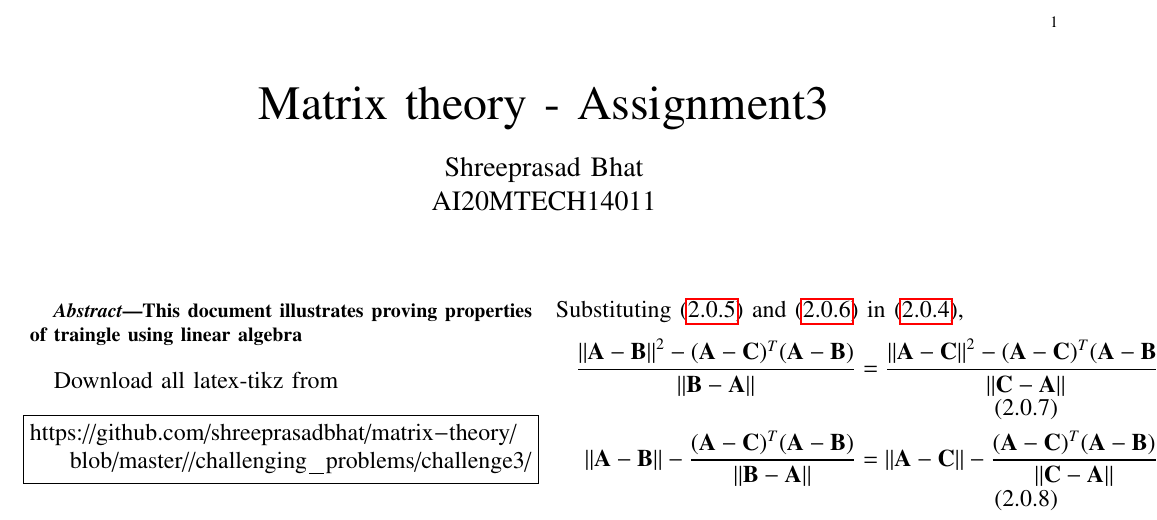
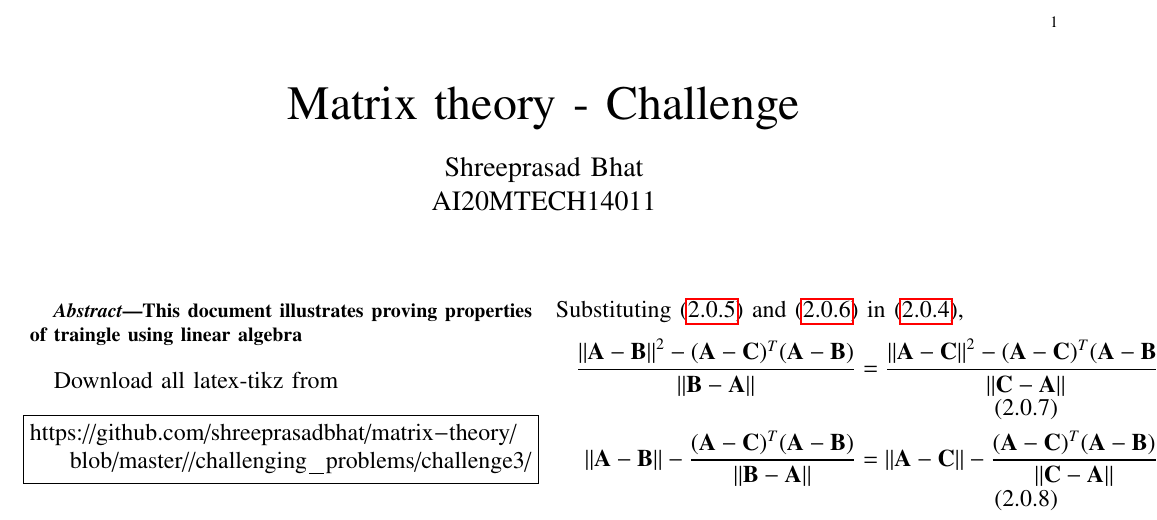
Before and after one commit to shreeprasadbhat/matrix-theory, a LaTeX paper (challenging_problems/challenge3/challenge3.tex): part of the page, cut so that both start at the same text. Compiled offline with pdfLaTeX.

Commit message:
updated challenge 3 problem

```diff
--- a/challenging_problems/challenge3/challenge3.tex
+++ b/challenging_problems/challenge3/challenge3.tex
@@ -155,7 +155,7 @@ columns=fullflexible
      \def\topbox#1{\raisebox{-\baselineskip}[0in][0in]{#1}}
      \def\midbox#1{\raisebox{-0.5\baselineskip}[0in][0in]{#1}}
 \vspace{3cm}
-\title{Matrix theory - Assignment3}
+\title{Matrix theory - Challenge}
 \author{Shreeprasad Bhat\\AI20MTECH14011}
 %\title{
 %	\logo{Matrix Analysis through Octave}{\begin{center}\includegraphics[scale=.24]{tlc}\end{center}}{}{HAMDSP}
```
Also changed, not shown: challenging_problems/challenge3/challenge3.pdf.
